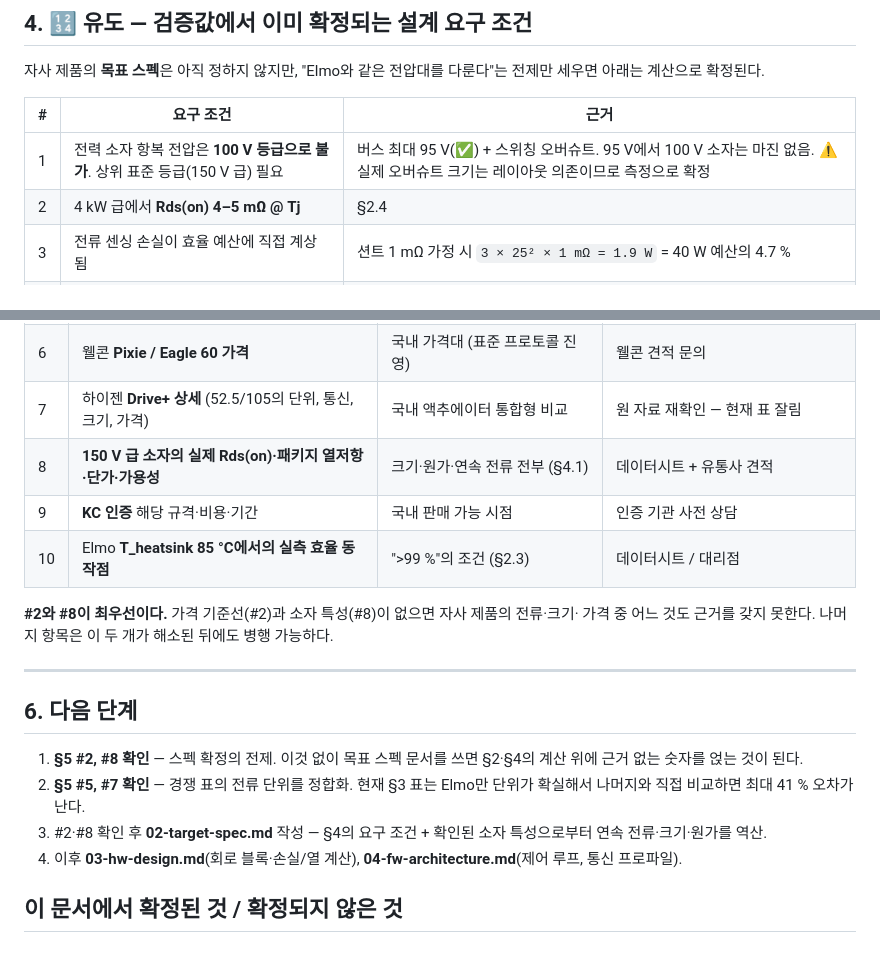
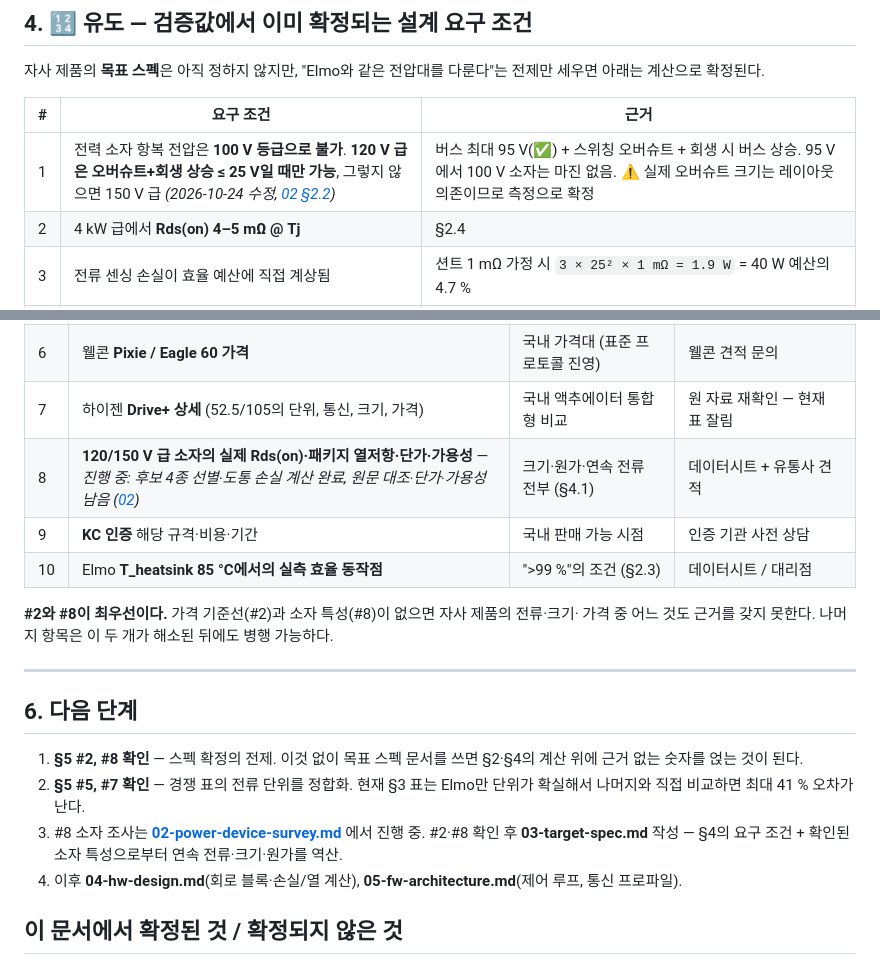
Before and after one commit to Hatkeit/embedded-product-review, a Markdown page: docs/01-target-analysis.md, 2 parts joined by grey strips. Rendered like a GitHub page.

```diff
--- a/docs/01-target-analysis.md
+++ b/docs/01-target-analysis.md
@@ -190,7 +190,7 @@ ODrive는 "heat spreader" 조건을 병기했다. Elmo는 "T_heatsink < 85 °C"
 
 | # | 요구 조건 | 근거 |
 |---|---|---|
-| 1 | 전력 소자 항복 전압은 **100 V 등급으로 불가**. 상위 표준 등급(150 V 급) 필요 | 버스 최대 95 V(✅) + 스위칭 오버슈트. 95 V에서 100 V 소자는 마진 없음. ⚠ 실제 오버슈트 크기는 레이아웃 의존이므로 측정으로 확정 |
+| 1 | 전력 소자 항복 전압은 **100 V 등급으로 불가**. **120 V 급은 오버슈트+회생 상승 ≤ 25 V일 때만 가능**, 그렇지 않으면 150 V 급 *(2026-10-24 수정, [02 §2.2](02-power-device-survey.md))* | 버스 최대 95 V(✅) + 스위칭 오버슈트 + 회생 시 버스 상승. 95 V에서 100 V 소자는 마진 없음. ⚠ 실제 오버슈트 크기는 레이아웃 의존이므로 측정으로 확정 |
 | 2 | 4 kW 급에서 **Rds(on) 4–5 mΩ @ Tj** | §2.4 |
 | 3 | 전류 센싱 손실이 효율 예산에 직접 계상됨 | 션트 1 mΩ 가정 시 `3 × 25² × 1 mΩ = 1.9 W` = 40 W 예산의 4.7 % |
 | 4 | 방열 설계의 대상은 자체 구조가 아니라 **호스트 PCB 인터페이스** | §2.5 |
@@ -217,7 +217,7 @@ ODrive는 "heat spreader" 조건을 병기했다. Elmo는 "T_heatsink < 85 °C"
 | 5 | moteus **9 A / 26 A의 조건 정의 및 진폭·RMS 구분** | §3 표의 비교 가능성 | mjbots 공식 문서 |
 | 6 | 웰콘 **Pixie / Eagle 60 가격** | 국내 가격대 (표준 프로토콜 진영) | 웰콘 견적 문의 |
 | 7 | 하이젠 **Drive+ 상세** (52.5/105의 단위, 통신, 크기, 가격) | 국내 액추에이터 통합형 비교 | 원 자료 재확인 — 현재 표 잘림 |
-| 8 | **150 V 급 소자의 실제 Rds(on)·패키지 열저항·단가·가용성** | 크기·원가·연속 전류 전부 (§4.1) | 데이터시트 + 유통사 견적 |
+| 8 | **120/150 V 급 소자의 실제 Rds(on)·패키지 열저항·단가·가용성** — *진행 중: 후보 4종 선별·도통 손실 계산 완료, 원문 대조·단가·가용성 남음 ([02](02-power-device-survey.md))* | 크기·원가·연속 전류 전부 (§4.1) | 데이터시트 + 유통사 견적 |
 | 9 | **KC 인증** 해당 규격·비용·기간 | 국내 판매 가능 시점 | 인증 기관 사전 상담 |
 | 10 | Elmo **T_heatsink 85 °C에서의 실측 효율 동작점** | ">99 %"의 조건 (§2.3) | 데이터시트 / 대리점 |
 
@@ -232,9 +232,10 @@ ODrive는 "heat spreader" 조건을 병기했다. Elmo는 "T_heatsink < 85 °C"
    위에 근거 없는 숫자를 얹는 것이 된다.
 2. **§5 #5, #7 확인** — 경쟁 표의 전류 단위를 정합화. 현재 §3 표는 Elmo만 단위가 확실해서
    나머지와 직접 비교하면 최대 41 % 오차가 난다.
-3. #2·#8 확인 후 **02-target-spec.md** 작성 — §4의 요구 조건 + 확인된 소자 특성으로부터
+3. #8 소자 조사는 **[02-power-device-survey.md](02-power-device-survey.md)** 에서 진행 중.
+   #2·#8 확인 후 **03-target-spec.md** 작성 — §4의 요구 조건 + 확인된 소자 특성으로부터
    연속 전류·크기·원가를 역산.
-4. 이후 **03-hw-design.md**(회로 블록·손실/열 계산), **04-fw-architecture.md**(제어 루프,
+4. 이후 **04-hw-design.md**(회로 블록·손실/열 계산), **05-fw-architecture.md**(제어 루프,
    통신 프로파일).
 
 ## 이 문서에서 확정된 것 / 확정되지 않은 것
```
Also changed, not shown: docs/02-power-device-survey.md (added, +153 -0 lines).
